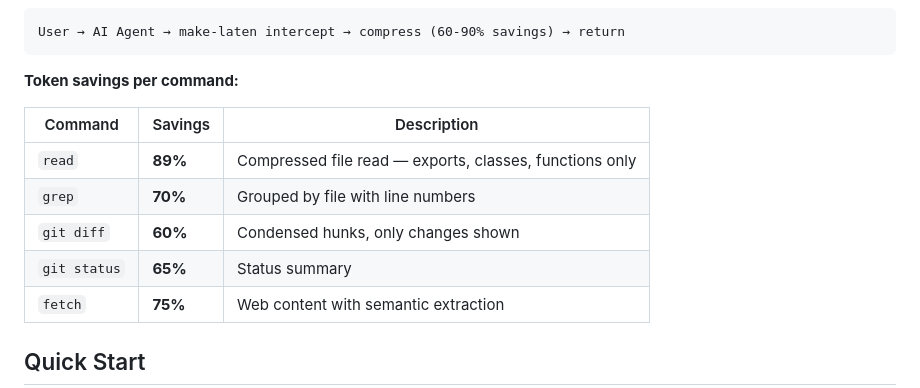
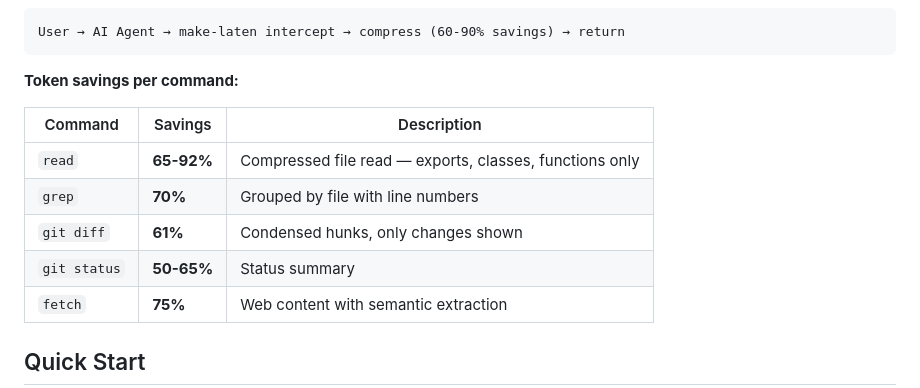
Before and after one commit to sukirman1901/make-laten, a Markdown page: README.md, the part around the change. Rendered like a GitHub page.

Commit message:
docs: update compression claims to match real benchmarks

```diff
--- a/README.md
+++ b/README.md
@@ -18,10 +18,10 @@ User → AI Agent → make-laten intercept → compress (60-90% savings) → ret
 
 | Command | Savings | Description |
 |---------|---------|-------------|
-| `read` | **89%** | Compressed file read — exports, classes, functions only |
+| `read` | **65-92%** | Compressed file read — exports, classes, functions only |
 | `grep` | **70%** | Grouped by file with line numbers |
-| `git diff` | **60%** | Condensed hunks, only changes shown |
-| `git status` | **65%** | Status summary |
+| `git diff` | **61%** | Condensed hunks, only changes shown |
+| `git status` | **50-65%** | Status summary |
 | `fetch` | **75%** | Web content with semantic extraction |
 
 ## Quick Start
```
